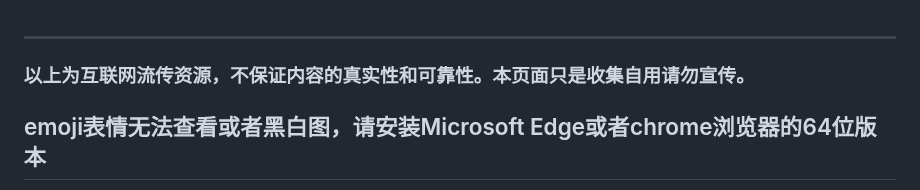
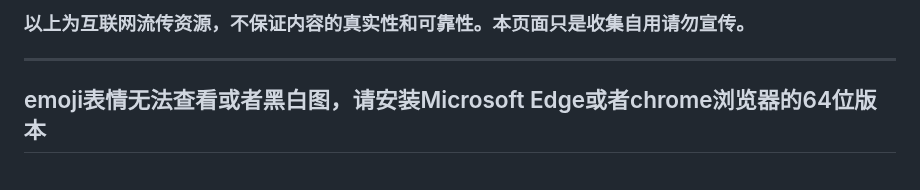
Before and after one commit to liu673cn/box, a Markdown page: README.md, the part around the change. GitHub-like rendering.

```diff
--- a/README.md
+++ b/README.md
@@ -1,7 +1,7 @@
+
+### 以上为互联网流传资源，不保证内容的真实性和可靠性。本页面只是收集自用请勿宣传。
 
 ------
-### 以上为互联网流传资源，不保证内容的真实性和可靠性。本页面只是收集自用请勿宣传。
-
 ## emoji表情无法查看或者黑白图，请安装Microsoft Edge或者chrome浏览器的64位版本
 
 欢迎来到emoji大自然王国，这里汇聚了各种动物和植物，天上飞的🦅，地上走的🦖，水里游的🐬，甚至路边的小野花🌼......应有尽有！更有意思的是，有的emoji还带有特殊含义🐒。浏览这一分类的emoji就像在逛动物园和植物园，🐼🎋有没有感受到它们的可爱呢？动植物爱好者别错过，跟我一起继续逛吧🌻。
```
